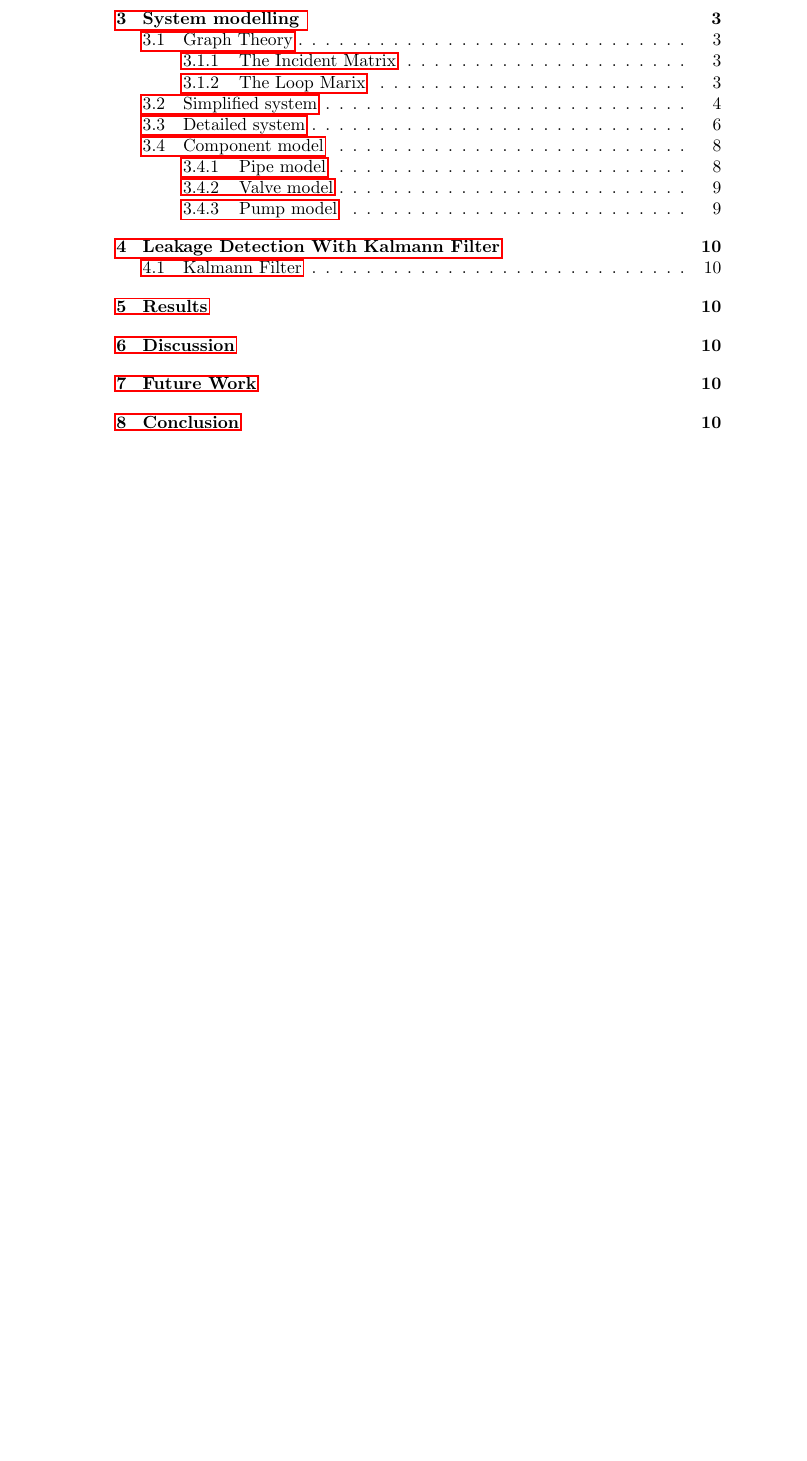
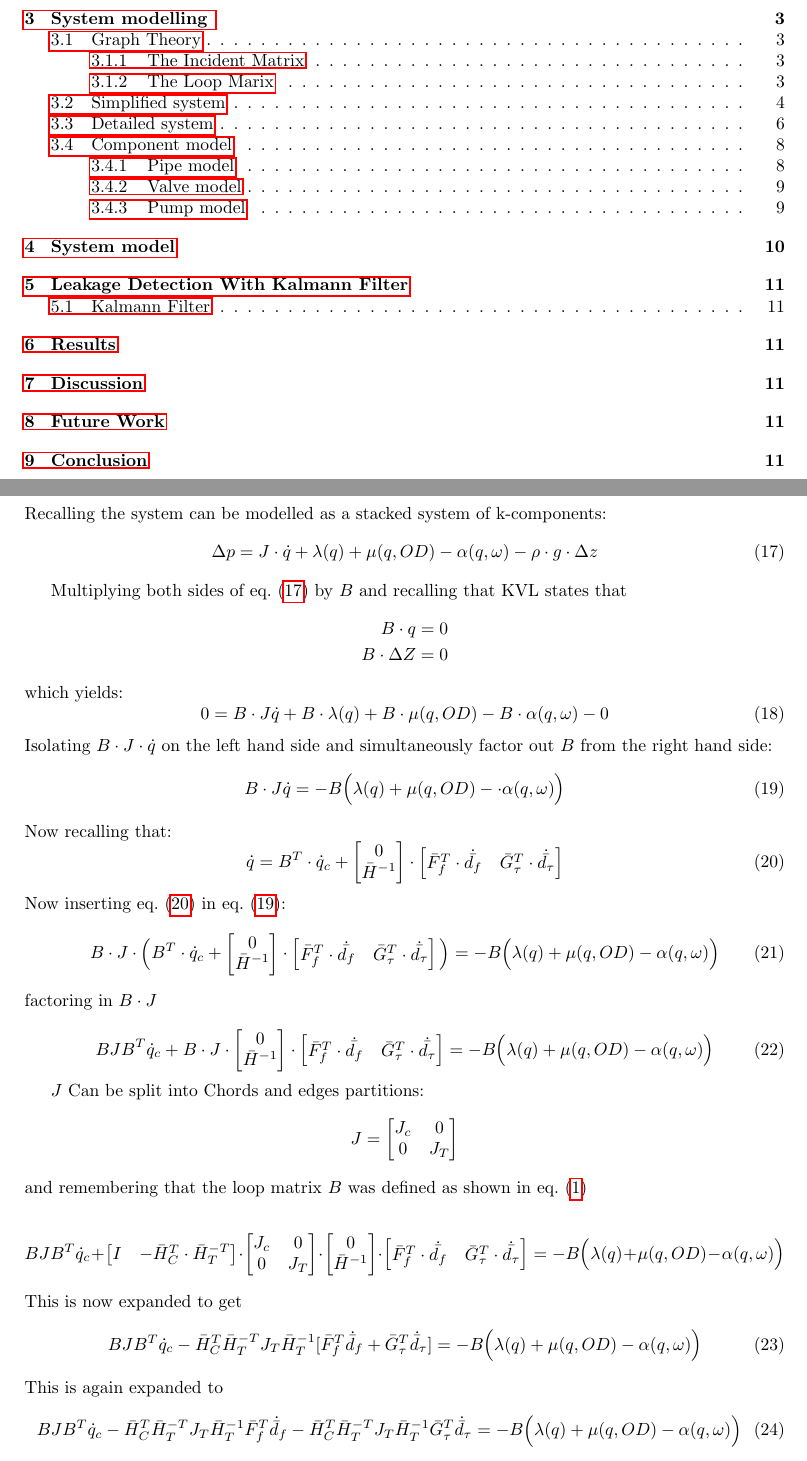
Before and after one commit to CA7Gang/CA7_Writings, a LaTeX document (MathiasTest/main.tex, which reads MathiasTest/41SystemModel.tex): part of page 2 of 11 before the commit and two parts of pages 2 and 11 of 12 after it, the two joined at a grey line, cut so that both start at the same text, the shorter picture padded with empty space. Compiled offline with pdfLaTeX.

Commit message:
add system model chapter + more graph theory

```diff
--- /dev/null
+++ b/MathiasTest/41SystemModel.tex
@@ -0,0 +1,86 @@
+\section{System model}
+Recalling the system can be modelled as a stacked system of k-components:
+\begin{equation} \label{StackedModel}
+	\Delta{p} = J\cdot \dot{q} + \lambda(q)+\mu(q,OD)-\alpha(q,\omega)-\rho\cdot g \cdot \Delta z
+\end{equation}
+
+Multiplying both sides of \cref{StackedModel} by $B$ and recalling that KVL states that
+\begin{equation*}
+\begin{split}
+		B\cdot q = 0 \\
+	B\cdot \Delta Z =0
+\end{split}
+\end{equation*}
+which yields:
+\begin{equation}
+	0 = B\cdot J \dot{q} + B\cdot \lambda(q)+B \cdot \mu(q,OD) - B\cdot \alpha(q,\omega) -0
+\end{equation}
+Isolating $B\cdot J \cdot \dot{q}$ on the left hand side and simultaneously factor out $B$ from the right hand side:
+\begin{equation} \label{Bfactored}
+	B\cdot J \dot{q} = -B \Big(\lambda(q)+\mu(q,OD) -\cdot \alpha(q,\omega)\Big)
+\end{equation}
+Now recalling that:
+\begin{equation} \label{qidentity}
+	\dot{q}=B^T \cdot \dot{q}_{c}+\begin{bmatrix}
+
+		0\\
+		\bar{H}^{-1}
+	\end{bmatrix}
+\cdot \begin{bmatrix}
+	\bar{F}_{f}^{T}\cdot \dot{\bar{d_{f}}} & \bar{G}_{\tau}^{T}\cdot \dot{\bar{d_{\tau}}}
+\end{bmatrix}
+\end{equation}
+Now inserting \cref{qidentity} in \cref{Bfactored}:
+\begin{equation}
+	B \cdot J \cdot \Big(B^T \cdot \dot{q}_{c}+\begin{bmatrix}
+		0\\
+		\bar{H}^{-1}
+	\end{bmatrix}
+	\cdot \begin{bmatrix}
+		\bar{F}_{f}^{T}\cdot \dot{\bar{d_{f}}} & \bar{G}_{\tau}^{T}\cdot \dot{\bar{d_{\tau}}}\end{bmatrix} \Big) = -B \Big(\lambda(q)+\mu(q,OD) - \alpha(q,\omega)\Big)
+\end{equation}
+factoring in $B\cdot J$
+
+\begin{equation}
+BJB^T \dot{q}_c +B\cdot J\cdot \begin{bmatrix}
+	0\\
+	\bar{H}^{-1}
+\end{bmatrix}
+\cdot \begin{bmatrix}
+	\bar{F}_{f}^{T}\cdot \dot{\bar{d_{f}}} & \bar{G}_{\tau}^{T}\cdot \dot{\bar{d_{\tau}}}\end{bmatrix}
+ = -B \Big(\lambda(q)+\mu(q,OD) - \alpha(q,\omega)\Big)
+\end{equation}
+
+$J$ Can be split into Chords and edges partitions:
+\begin{equation*}
+	J = \begin{bmatrix}
+		J_c & 0\\
+		0 & J_T
+	\end{bmatrix}
+\end{equation*}
+and remembering that the loop matrix $B$ was defined as shown in \cref{Bmatrix}
+
+\begin{equation*}
+	BJB^T \dot{q}_c + \begin{bmatrix}
+		I & -\bar{H}_{C}^{T}\cdot\bar{H}_{T}^{-T}
+	\end{bmatrix}\cdot \begin{bmatrix}
+		J_c & 0\\
+		0 & J_T
+	\end{bmatrix}\cdot \begin{bmatrix}
+		0\\
+		\bar{H}^{-1}
+	\end{bmatrix}
+	\cdot \begin{bmatrix}
+		\bar{F}_{f}^{T}\cdot \dot{\bar{d_{f}}} & \bar{G}_{\tau}^{T}\cdot \dot{\bar{d_{\tau}}}\end{bmatrix}
+	= -B \Big(\lambda(q)+\mu(q,OD) - \alpha(q,\omega)\Big)
+\end{equation*}
+This is now expanded to get
+\begin{equation}
+		BJB^T \dot{q}_c - \bar{H}_C^T \bar{H}_T^{-T}J_T\bar{H}_T^{-1}[\bar{F}_f^T\dot{\bar{d}}_f+\bar{G}_\tau^T\dot{\bar{d}}_\tau]
+	= -B \Big(\lambda(q)+\mu(q,OD) - \alpha(q,\omega)\Big)
+\end{equation}
+This is again expanded to
+\begin{equation}
+	BJB^T \dot{q}_c - \bar{H}_C^T \bar{H}_T^{-T}J_T\bar{H}_T^{-1}\bar{F}_f^T\dot{\bar{d}}_f-\bar{H}_C^T \bar{H}_T^{-T}J_T\bar{H}_T^{-1}\bar{G}_\tau^T\dot{\bar{d}}_\tau
+	= -B \Big(\lambda(q)+\mu(q,OD) - \alpha(q,\omega)\Big)
+\end{equation}
--- a/MathiasTest/main.tex
+++ b/MathiasTest/main.tex
@@ -7,6 +7,7 @@
 \usepackage{hyperref}
 \usepackage[style=numeric-comp,sorting=none,hyperref=true,backend=biber]{biblatex}
 \addbibresource{CA7Projekt.bib}
+\usepackage[a4paper, total={6in, 8in}]{geometry}
 
 \usepackage{cleveref}
 
```
Also changed, not shown: MathiasTest/30GraphTheory.tex (+1 -1 lines), MathiasTest/42LeakageDetection.tex (added, +5 -0 lines), MathiasTest/main.tex (5 more changed lines).
